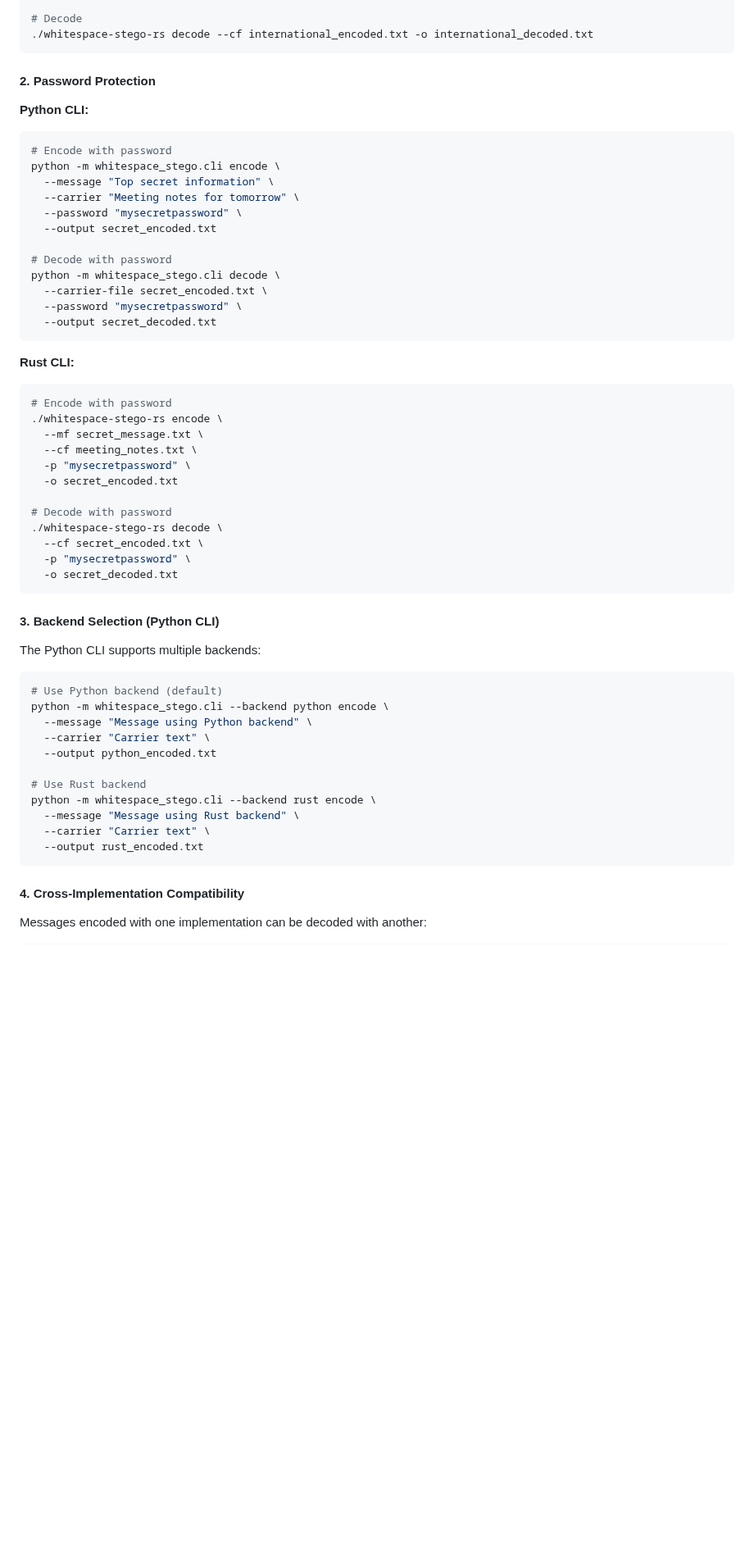
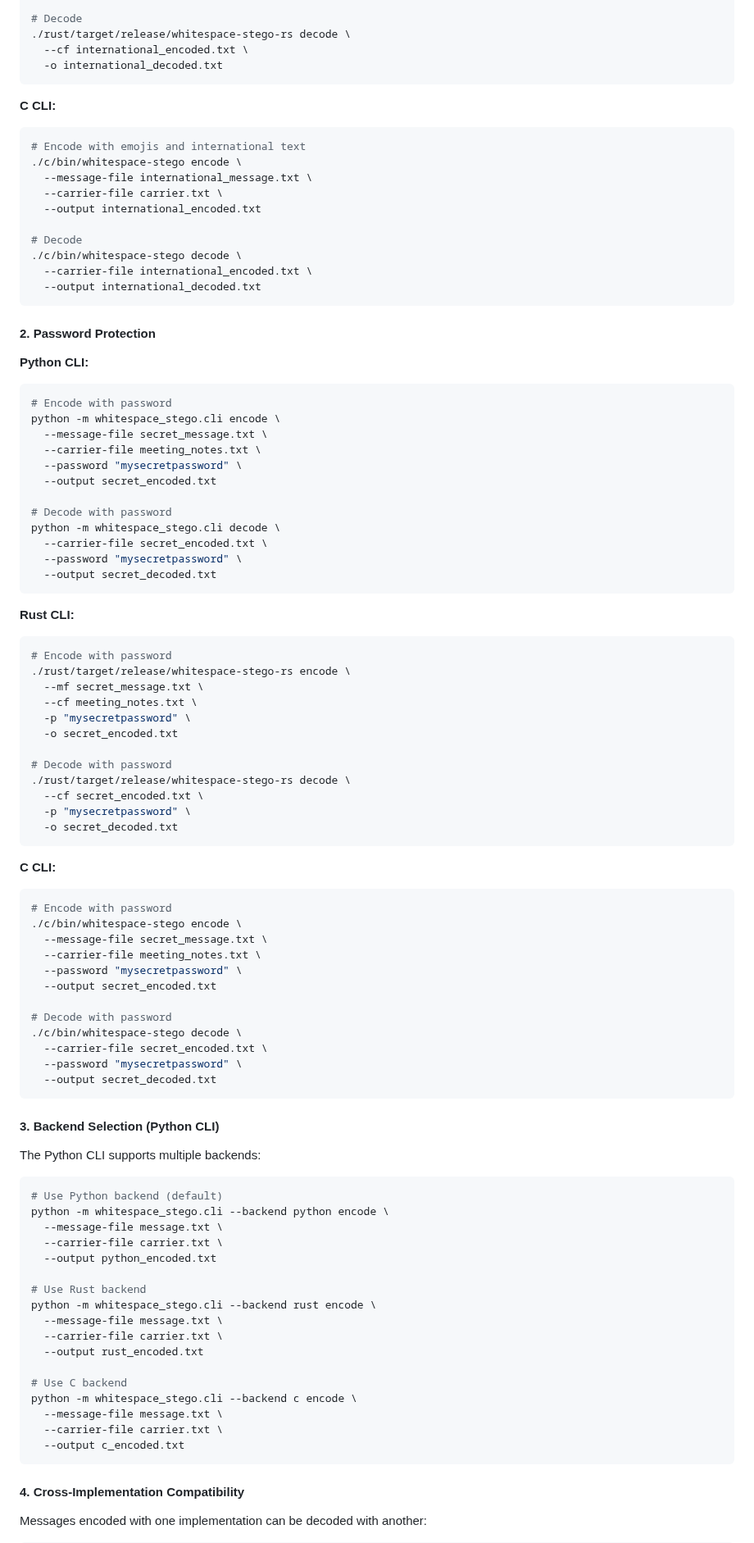
Before and after one commit to dapperfu/whitespace-stego, a Markdown page: README.md, the part around one of its changes. Shown at 82% size. Rendered like a GitHub page; blank space fills up the shorter version.

````diff
--- a/README.md
+++ b/README.md
@@ -111,6 +135,22 @@ echo "This is a normal text message." > carrier.txt
 
 # Decode
-./whitespace-stego-rs decode --cf international_encoded.txt -o international_decoded.txt
+./rust/target/release/whitespace-stego-rs decode \
+  --cf international_encoded.txt \
+  -o international_decoded.txt
+```
+
+**C CLI:**
+```bash
+# Encode with emojis and international text
+./c/bin/whitespace-stego encode \
+  --message-file international_message.txt \
+  --carrier-file carrier.txt \
+  --output international_encoded.txt
+
+# Decode
+./c/bin/whitespace-stego decode \
+  --carrier-file international_encoded.txt \
+  --output international_decoded.txt
 ```
 
 #### 2. Password Protection
@@ -119,8 +159,8 @@ echo "This is a normal text message." > carrier.txt
 ```bash
 # Encode with password
 python -m whitespace_stego.cli encode \
-  --message "Top secret information" \
-  --carrier "Meeting notes for tomorrow" \
+  --message-file secret_message.txt \
+  --carrier-file meeting_notes.txt \
   --password "mysecretpassword" \
   --output secret_encoded.txt
 
@@ -134,17 +174,33 @@ python -m whitespace_stego.cli decode \
 **Rust CLI:**
 ```bash
 # Encode with password
-./whitespace-stego-rs encode \
+./rust/target/release/whitespace-stego-rs encode \
   --mf secret_message.txt \
   --cf meeting_notes.txt \
   -p "mysecretpassword" \
   -o secret_encoded.txt
 
 # Decode with password
-./whitespace-stego-rs decode \
+./rust/target/release/whitespace-stego-rs decode \
   --cf secret_encoded.txt \
   -p "mysecretpassword" \
   -o secret_decoded.txt
+```
+
+**C CLI:**
+```bash
+# Encode with password
+./c/bin/whitespace-stego encode \
+  --message-file secret_message.txt \
+  --carrier-file meeting_notes.txt \
+  --password "mysecretpassword" \
+  --output secret_encoded.txt
+
+# Decode with password
+./c/bin/whitespace-stego decode \
+  --carrier-file secret_encoded.txt \
+  --password "mysecretpassword" \
+  --output secret_decoded.txt
 ```
 
 #### 3. Backend Selection (Python CLI)
@@ -154,15 +210,21 @@ The Python CLI supports multiple backends:
 ```bash
 # Use Python backend (default)
 python -m whitespace_stego.cli --backend python encode \
-  --message "Message using Python backend" \
-  --carrier "Carrier text" \
+  --message-file message.txt \
+  --carrier-file carrier.txt \
   --output python_encoded.txt
 
 # Use Rust backend
 python -m whitespace_stego.cli --backend rust encode \
-  --message "Message using Rust backend" \
-  --carrier "Carrier text" \
+  --message-file message.txt \
+  --carrier-file carrier.txt \
   --output rust_encoded.txt
+
+# Use C backend
+python -m whitespace_stego.cli --backend c encode \
+  --message-file message.txt \
+  --carrier-file carrier.txt \
+  --output c_encoded.txt
 ```
 
 #### 4. Cross-Implementation Compatibility
````
Also changed, not shown: other parts of README.md (+202 -39 lines).
